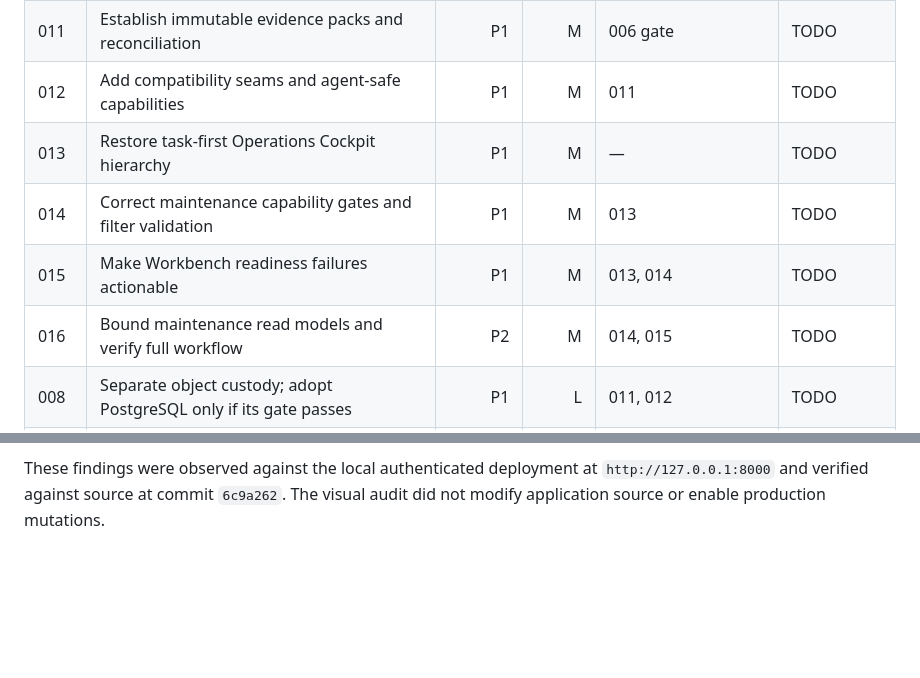
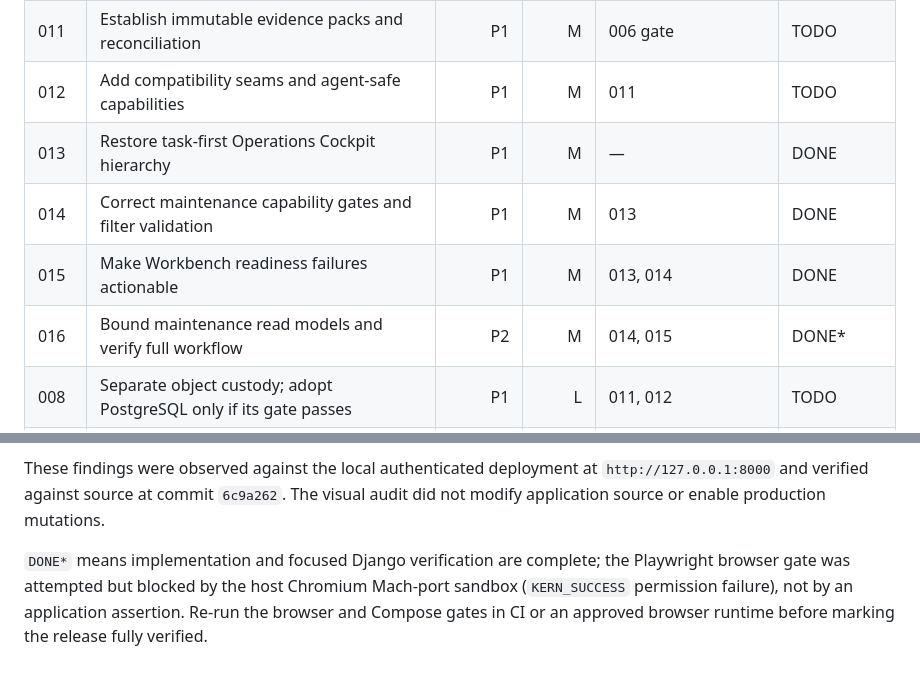
Before and after one commit to Nimble-esolutions/PdfSearch, a Markdown page: plans/README.md, 2 parts joined by grey strips. GitHub-like rendering; blank space fills up the shorter version.

Commit message:
docs(plans): record parallel remediation completion

```diff
--- a/plans/README.md
+++ b/plans/README.md
@@ -27,10 +27,10 @@ run its drift check, and stop when a stated assumption is false.
 | 007 | Reconcile public source references, sharing, and evidence UX | P1 | S/M | 005, 006 gate | RECONCILE |
 | 011 | Establish immutable evidence packs and reconciliation | P1 | M | 006 gate | TODO |
 | 012 | Add compatibility seams and agent-safe capabilities | P1 | M | 011 | TODO |
-| 013 | Restore task-first Operations Cockpit hierarchy | P1 | M | — | TODO |
-| 014 | Correct maintenance capability gates and filter validation | P1 | M | 013 | TODO |
-| 015 | Make Workbench readiness failures actionable | P1 | M | 013, 014 | TODO |
-| 016 | Bound maintenance read models and verify full workflow | P2 | M | 014, 015 | TODO |
+| 013 | Restore task-first Operations Cockpit hierarchy | P1 | M | — | DONE |
+| 014 | Correct maintenance capability gates and filter validation | P1 | M | 013 | DONE |
+| 015 | Make Workbench readiness failures actionable | P1 | M | 013, 014 | DONE |
+| 016 | Bound maintenance read models and verify full workflow | P2 | M | 014, 015 | DONE* |
 | 008 | Separate object custody; adopt PostgreSQL only if its gate passes | P1 | L | 011, 012 | TODO |
 | 009 | Normalize document/retrieval architecture and benchmark hybrid search | P1 | L | 011, 012; 008 if PostgreSQL wins | TODO |
 | 010 | Evolve the modular platform after the preceding decisions | P2 | L | 008, 009, 011, 012 | TODO |
@@ -157,3 +157,9 @@ changes.
 These findings were observed against the local authenticated deployment at
 `http://127.0.0.1:8000` and verified against source at commit `6c9a262`. The
 visual audit did not modify application source or enable production mutations.
+
+`DONE*` means implementation and focused Django verification are complete; the
+Playwright browser gate was attempted but blocked by the host Chromium
+Mach-port sandbox (`KERN_SUCCESS` permission failure), not by an application
+assertion. Re-run the browser and Compose gates in CI or an approved browser
+runtime before marking the release fully verified.
```
